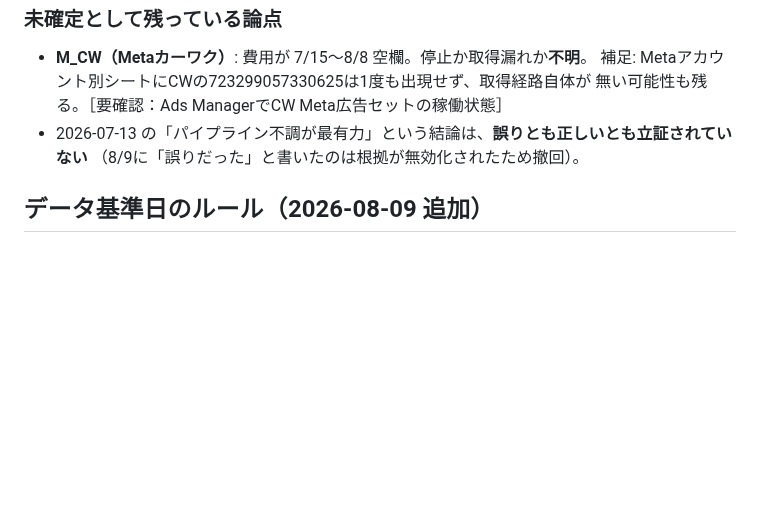
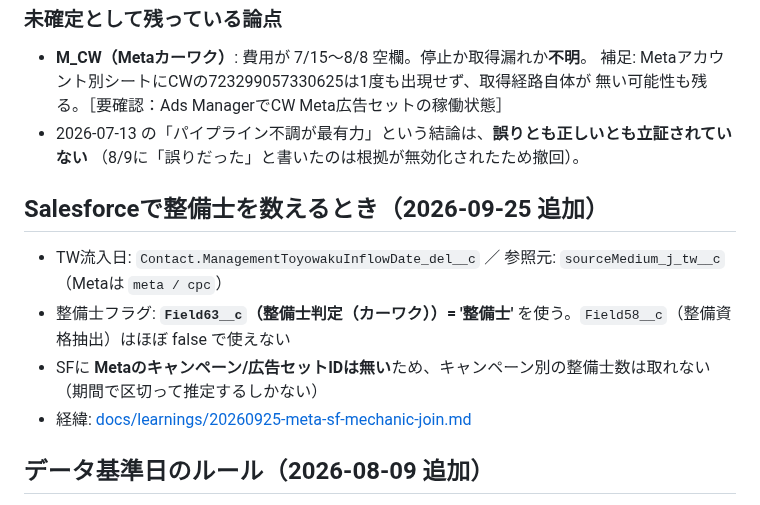
Before and after one commit to suhara-gif/my-project, a Markdown page: company/knowledge/business.md, the part around the change. GitHub-like rendering; blank space fills up the shorter version.

```diff
--- a/company/knowledge/business.md
+++ b/company/knowledge/business.md
@@ -90,6 +90,13 @@ CWアカウント(723299057330625)の領収書は**Gmail全期間で1通も存
 - 2026-07-13 の「パイプライン不調が最有力」という結論は、**誤りとも正しいとも立証されていない**
   （8/9に「誤りだった」と書いたのは根拠が無効化されたため撤回）。
 
+## Salesforceで整備士を数えるとき（2026-09-25 追加）
+
+- TW流入日: `Contact.ManagementToyowakuInflowDate_del__c` ／ 参照元: `sourceMedium_j_tw__c`（Metaは `meta / cpc`）
+- 整備士フラグ: **`Field63__c`（整備士判定（カーワク））= '整備士'** を使う。`Field58__c`（整備資格抽出）はほぼ false で使えない
+- SFに **Metaのキャンペーン/広告セットIDは無い**ため、キャンペーン別の整備士数は取れない（期間で区切って推定するしかない）
+- 経緯: [docs/learnings/20260925-meta-sf-mechanic-join.md](../../docs/learnings/20260925-meta-sf-mechanic-join.md)
+
 ## データ基準日のルール（2026-08-09 追加）
 
 分析メモ・健診ログ・会議資料には**必ず「データ基準日」を明記する**。セッション内の体感日付と
```
Also changed, not shown: docs/learnings/20260925-meta-sf-mechanic-join.md (added, +37 -0 lines).
